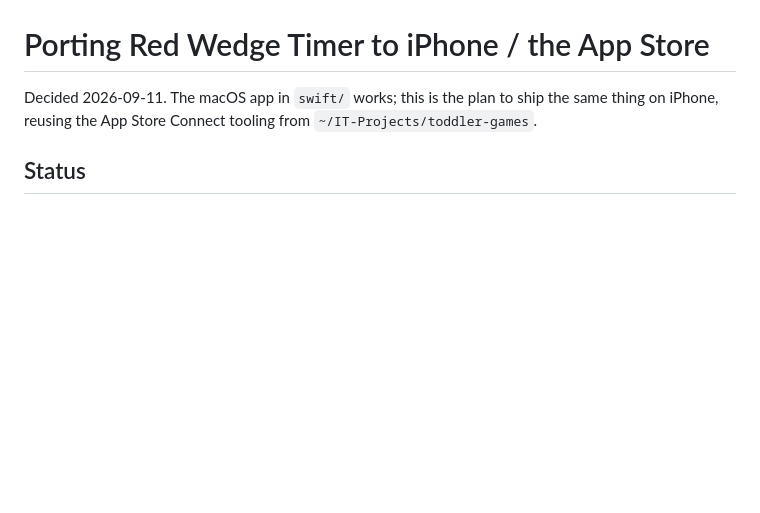
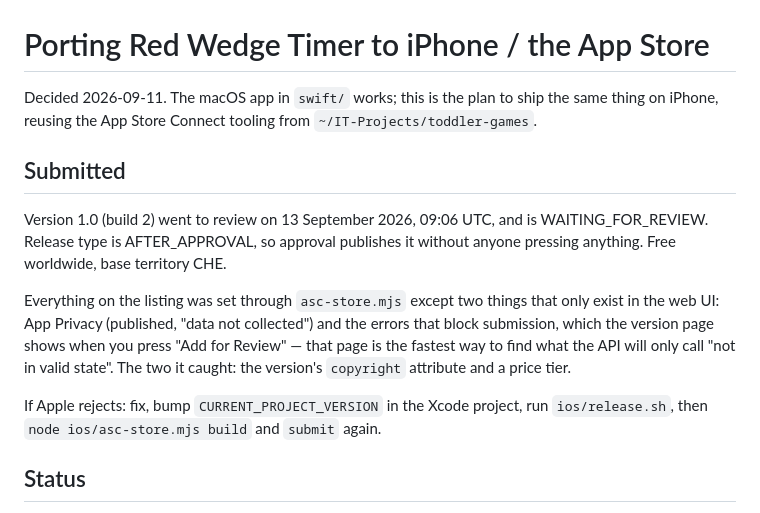
Before and after one commit to bersling/red-wedge-timer, a Markdown page: IOS-PORT.md, the part around the change. Drawn GitHub-style; blank space fills up the shorter version.

Commit message:
Record that 1.0 is in review
Notes what blocked submission and how it was found, since the API only ever said
"not in valid state": the version page's "Add for Review" button lists the real
errors, which were a missing copyright attribute and an unset price tier.

Co-Authored-By: Claude Opus 5 (1M context) <noreply@anthropic.com>

```diff
--- a/IOS-PORT.md
+++ b/IOS-PORT.md
@@ -3,6 +3,22 @@
 Decided 2026-09-11. The macOS app in `swift/` works; this is the plan to ship the
 same thing on iPhone, reusing the App Store Connect tooling from
 `~/IT-Projects/toddler-games`.
+
+## Submitted
+
+Version 1.0 (build 2) went to review on 13 September 2026, 09:06 UTC, and is
+WAITING_FOR_REVIEW. Release type is AFTER_APPROVAL, so approval publishes it
+without anyone pressing anything. Free worldwide, base territory CHE.
+
+Everything on the listing was set through `asc-store.mjs` except two things that
+only exist in the web UI: App Privacy (published, "data not collected") and the
+errors that block submission, which the version page shows when you press "Add
+for Review" — that page is the fastest way to find what the API will only call
+"not in valid state". The two it caught: the version's `copyright` attribute and
+a price tier.
+
+If Apple rejects: fix, bump `CURRENT_PROJECT_VERSION` in the Xcode project, run
+`ios/release.sh`, then `node ios/asc-store.mjs build` and `submit` again.
 
 ## Status
 
```
